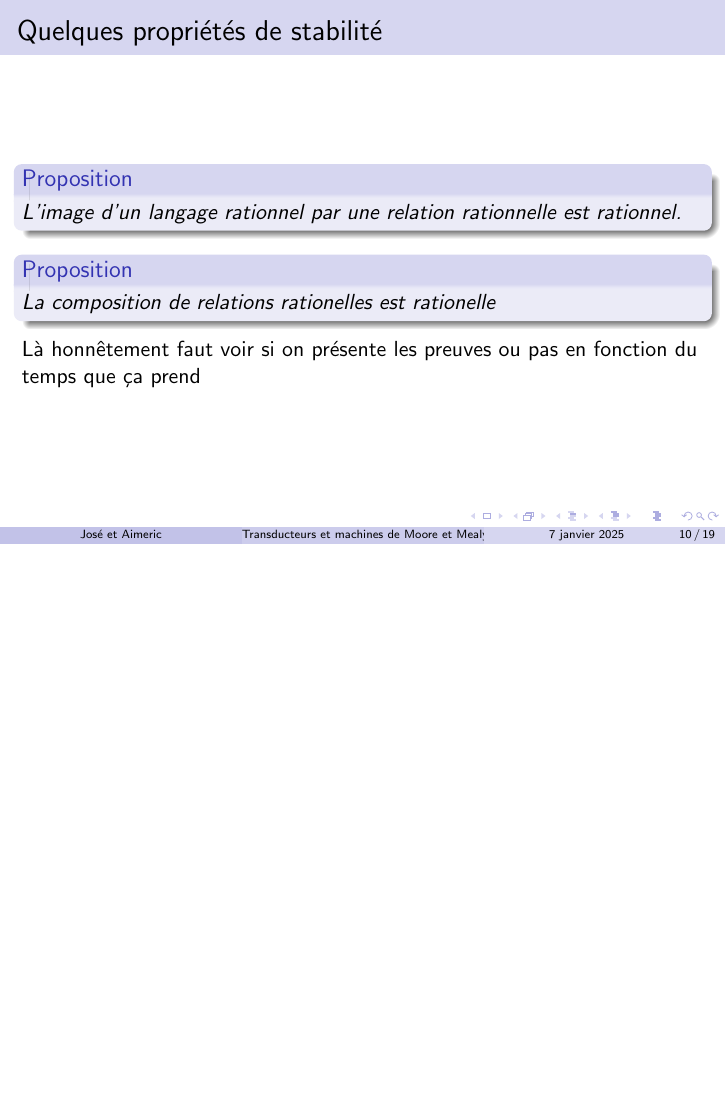
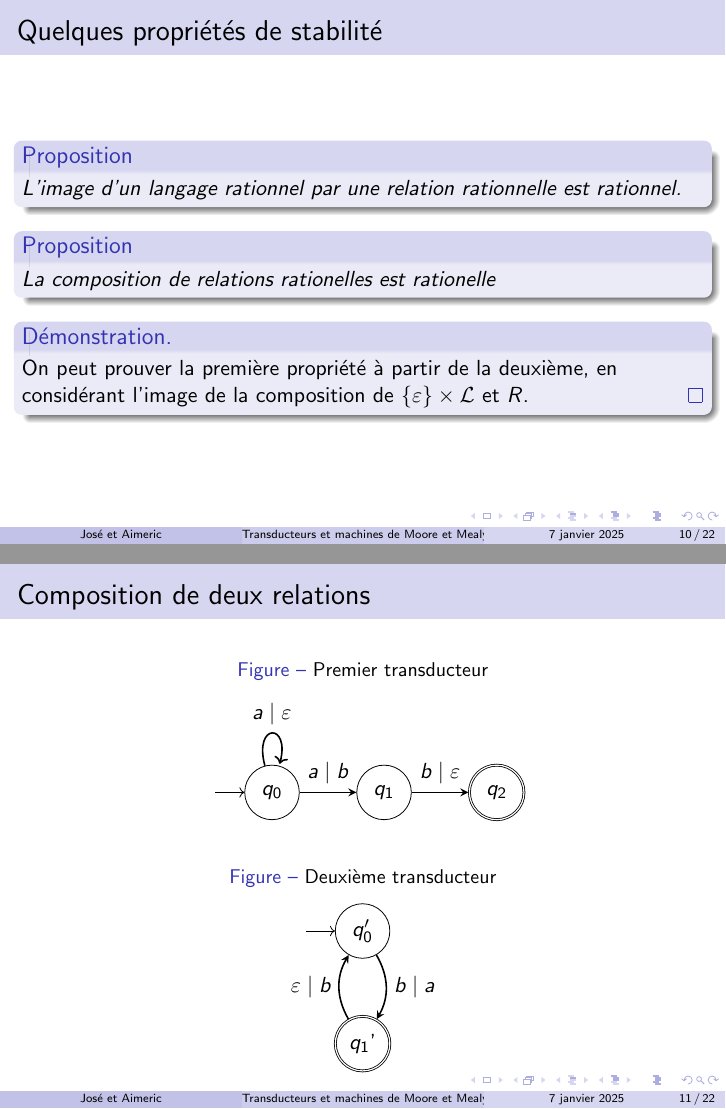
Before and after one commit to joselor2004/MooreMealy, LaTeX slides (Pres.tex): page 10 of 19 before the commit and pages 10 and 11 of 22 after it, the two joined at a grey line, the shorter picture padded with empty space. Compiled offline with pdfLaTeX.

Commit message:
Youbladi je soumettrai pendant la nuit

```diff
--- a/Pres.tex
+++ b/Pres.tex
@@ -138,5 +137,50 @@
         La composition de relations rationelles est rationelle
     \end{proposition}
 
-    Là honnêtement faut voir si on présente les preuves ou pas en fonction du temps que ça prend
+    \begin{proof}
+        On peut prouver la première propriété à partir de la deuxième, en considérant l'image de la composition de
+        $\{\varepsilon \} \times \mathcal{L}$ et $R$.
+    \end{proof}
 \end{frame}
+
+\begin{frame}{Composition de deux relations}
+\begin{figure}[h]
+    \caption{Premier transducteur}
+    \begin{center}
+    \begin{tikzpicture}[auto]
+        \node (q0) [state, initial, initial text= ] {$q_0$};
+        \node (q1) [state, right=of q0] {$q_1$};
+        \node (q2) [state, accepting, right=of q1] {$q_2$};
+
+        \path[-stealth, thick]
+        (q0) edge [loop above] node {$a \mid \varepsilon$} (q0)
+        (q0) edge node {$a \mid b$} (q1)
+        (q1) edge node {$b \mid \varepsilon$} (q2);
+
+    \end{tikzpicture}
+
+    \end{center}
+\end{figure}
+
+\begin{figure}[h]
+    \caption{Deuxième transducteur}
+    \begin{center}
+    \begin{tikzpicture}[auto]
+        \node (q0b) [state, initial, initial text= ] {$q_0'$};
+        \node (q1b) [state, accepting, below=of q0] {$q_1$'};
+
+        \path[-stealth, thick]
+        (q0b) edge [bend left] node {$b \mid a$} (q1b)
+        (q1b) edge [bend left] node {$\varepsilon \mid b$} (q0b);
+
+    \end{tikzpicture}
+
+    \end{center}
+\end{figure}
+
+\end{frame}
+
+
+\begin{frame}{Composition de deux relations}
+\begin{figure}[h]
+    \caption{Le transducteur composition des deux relations} \label{prodRel}
```
Also changed, not shown: Rapport.tex (+1 -1 lines), Pres.pdf, Pres.tex (68 more changed lines).
